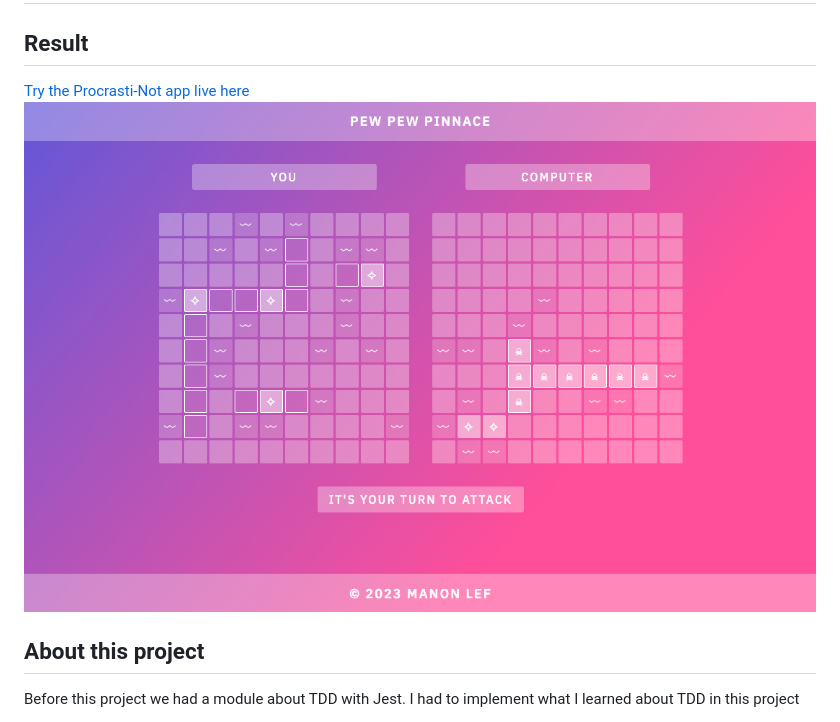
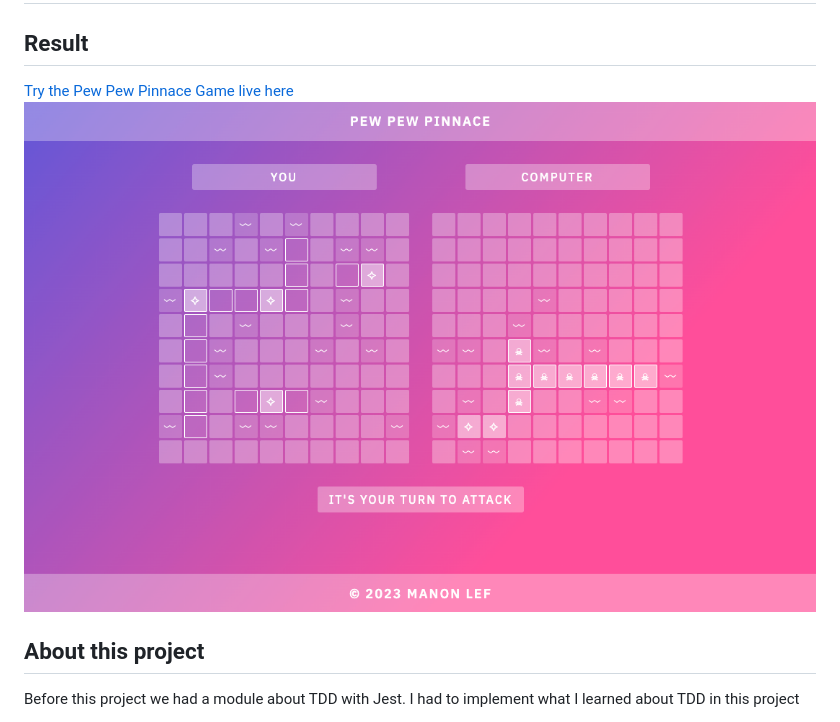
Before and after one commit to ManonLef/battleship, a Markdown page: README.MD, the part around the change. Rendered like a GitHub page.

```diff
--- a/README.MD
+++ b/README.MD
@@ -1,8 +1,8 @@
 # Pew Pew Pinnace
 
 ## Result
-[Try the Procrasti-Not app live here](https://manonlef.github.io/battleship/)
-![Preview of my Procrasti-Not app](./resources-and-notes/preview.png)
+[Try the Pew Pew Pinnace Game live here](https://manonlef.github.io/battleship/)
+![Preview of the project](./resources-and-notes/preview.png)
 
 ## About this project
 Before this project we had a module about TDD with Jest. I had to implement what I learned about TDD in this project
```
